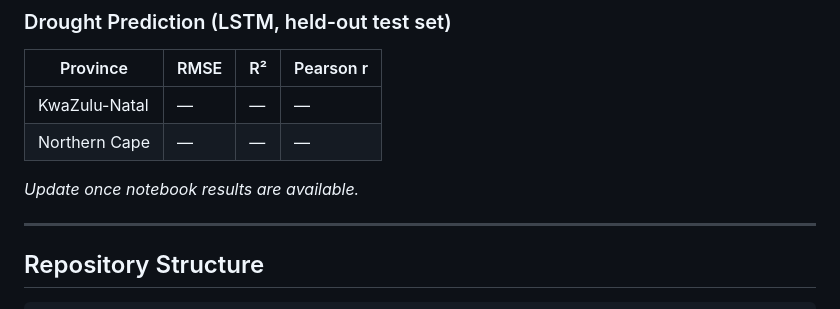
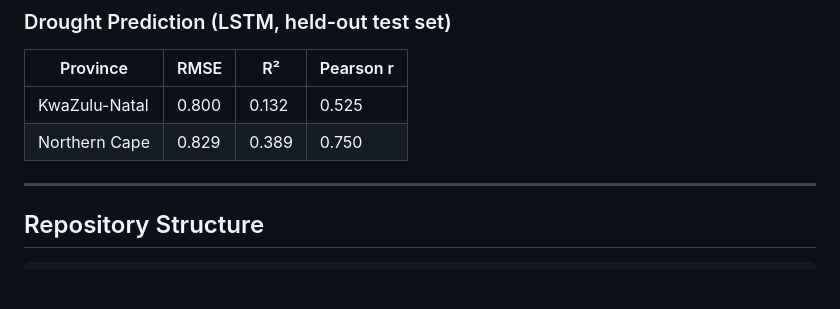
Before and after one commit to ValenxiaA/kzn-flood-detection, a Markdown page: README.md, the part around the change. Drawn GitHub-style; blank space fills up the shorter version.

```diff
--- a/README.md
+++ b/README.md
@@ -41,10 +41,10 @@ anomaly, trained separately for KwaZulu-Natal and the Northern Cape over 2000–
 
 | Province | RMSE | R² | Pearson r |
 |---|---|---|---|
-| KwaZulu-Natal | — | — | — |
-| Northern Cape | — | — | — |
+| KwaZulu-Natal | 0.800 | 0.132 | 0.525 |
+| Northern Cape | 0.829| 0.389 | 0.750 |
 
-*Update once notebook results are available.*
+
 
 ---
 
```
